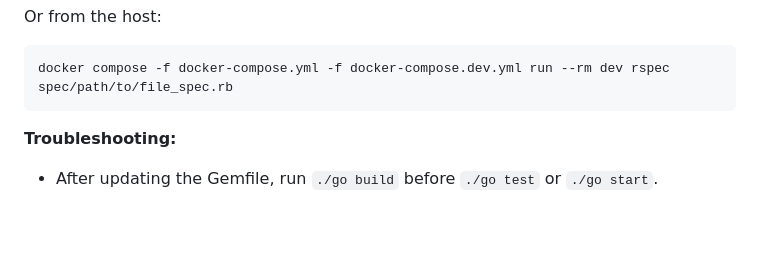
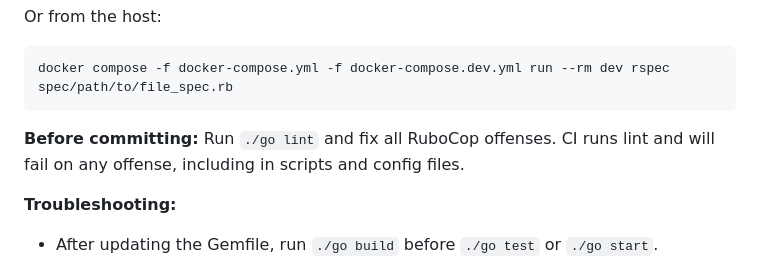
Before and after one commit to team-automation-calculator/automation-calculator, a Markdown page: CLAUDE.md, the part around the change. GitHub-like rendering; blank space fills up the shorter version.

Commit message:
Add pre-commit lint reminder to CLAUDE.md
Co-Authored-By: Claude Sonnet 4.6 <noreply@anthropic.com>

````diff
--- a/CLAUDE.md
+++ b/CLAUDE.md
@@ -31,6 +31,8 @@ Or from the host:
 ```bash
 docker compose -f docker-compose.yml -f docker-compose.dev.yml run --rm dev rspec spec/path/to/file_spec.rb
 ```
+
+**Before committing:** Run `./go lint` and fix all RuboCop offenses. CI runs lint and will fail on any offense, including in scripts and config files.
 
 **Troubleshooting:**
 - After updating the Gemfile, run `./go build` before `./go test` or `./go start`.
````
